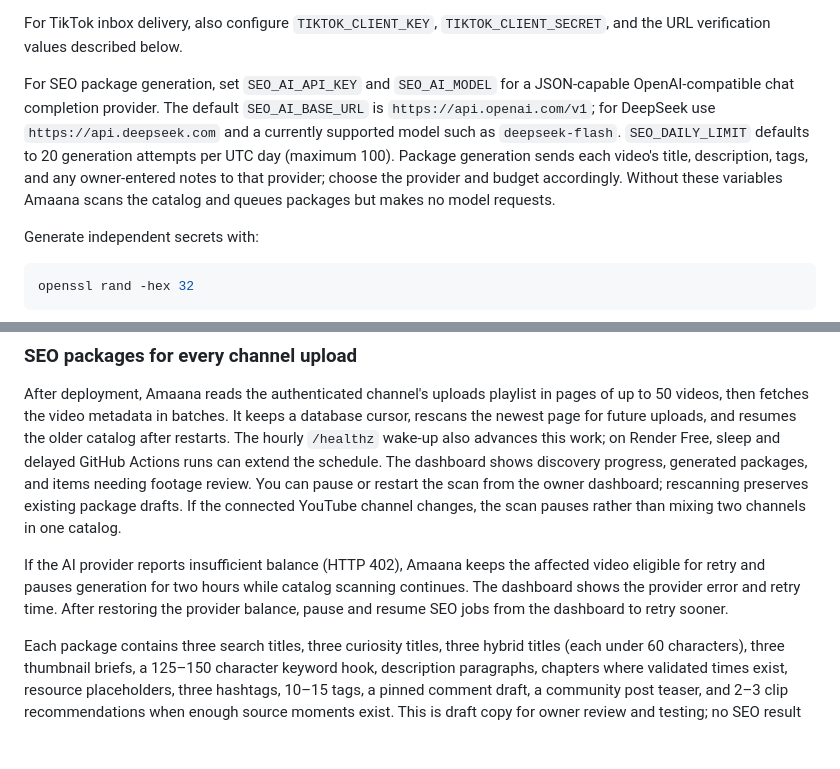
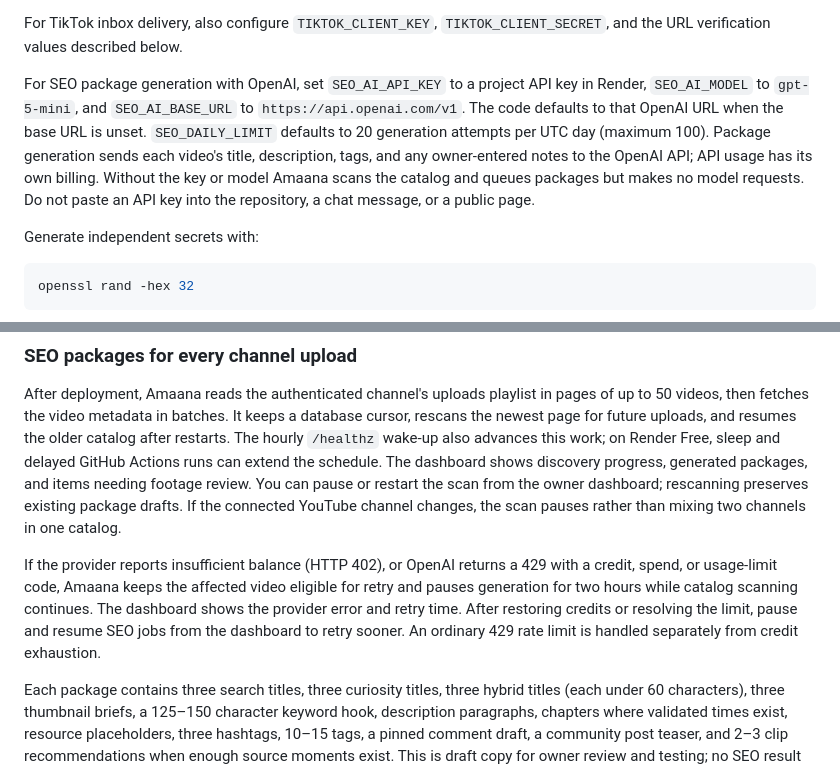
Before and after one commit to saevond-spec/AmaanaYt, a Markdown page: README.md, 2 parts joined by grey strips. GitHub-like rendering; blank space fills up the shorter version.

Commit message:
Document OpenAI SEO configuration and quota recovery

```diff
--- a/README.md
+++ b/README.md
@@ -75,7 +75,7 @@ Render generates `SESSION_SECRET`.
 
 For TikTok inbox delivery, also configure `TIKTOK_CLIENT_KEY`, `TIKTOK_CLIENT_SECRET`, and the URL verification values described below.
 
-For SEO package generation, set `SEO_AI_API_KEY` and `SEO_AI_MODEL` for a JSON-capable OpenAI-compatible chat completion provider. The default `SEO_AI_BASE_URL` is `https://api.openai.com/v1`; for DeepSeek use `https://api.deepseek.com` and a currently supported model such as `deepseek-flash`. `SEO_DAILY_LIMIT` defaults to 20 generation attempts per UTC day (maximum 100). Package generation sends each video's title, description, tags, and any owner-entered notes to that provider; choose the provider and budget accordingly. Without these variables Amaana scans the catalog and queues packages but makes no model requests.
+For SEO package generation with OpenAI, set `SEO_AI_API_KEY` to a project API key in Render, `SEO_AI_MODEL` to `gpt-5-mini`, and `SEO_AI_BASE_URL` to `https://api.openai.com/v1`. The code defaults to that OpenAI URL when the base URL is unset. `SEO_DAILY_LIMIT` defaults to 20 generation attempts per UTC day (maximum 100). Package generation sends each video's title, description, tags, and any owner-entered notes to the OpenAI API; API usage has its own billing. Without the key or model Amaana scans the catalog and queues packages but makes no model requests. Do not paste an API key into the repository, a chat message, or a public page.
 
 Generate independent secrets with:
 
@@ -174,7 +174,7 @@ Do not give OpenClaw `ADMIN_KEY`.
 
 After deployment, Amaana reads the authenticated channel's uploads playlist in pages of up to 50 videos, then fetches the video metadata in batches. It keeps a database cursor, rescans the newest page for future uploads, and resumes the older catalog after restarts. The hourly `/healthz` wake-up also advances this work; on Render Free, sleep and delayed GitHub Actions runs can extend the schedule. The dashboard shows discovery progress, generated packages, and items needing footage review. You can pause or restart the scan from the owner dashboard; rescanning preserves existing package drafts. If the connected YouTube channel changes, the scan pauses rather than mixing two channels in one catalog.
 
-If the AI provider reports insufficient balance (HTTP 402), Amaana keeps the affected video eligible for retry and pauses generation for two hours while catalog scanning continues. The dashboard shows the provider error and retry time. After restoring the provider balance, pause and resume SEO jobs from the dashboard to retry sooner.
+If the provider reports insufficient balance (HTTP 402), or OpenAI returns a 429 with a credit, spend, or usage-limit code, Amaana keeps the affected video eligible for retry and pauses generation for two hours while catalog scanning continues. The dashboard shows the provider error and retry time. After restoring credits or resolving the limit, pause and resume SEO jobs from the dashboard to retry sooner. An ordinary 429 rate limit is handled separately from credit exhaustion.
 
 Each package contains three search titles, three curiosity titles, three hybrid titles (each under 60 characters), three thumbnail briefs, a 125–150 character keyword hook, description paragraphs, chapters where validated times exist, resource placeholders, three hashtags, 10–15 tags, a pinned comment draft, a community post teaser, and 2–3 clip recommendations when enough source moments exist. This is draft copy for owner review and testing; no SEO result or AI summary appearance is guaranteed. YouTube says tags have a limited role in discovery, so titles, thumbnails, and useful descriptions deserve the most attention.
 
```
